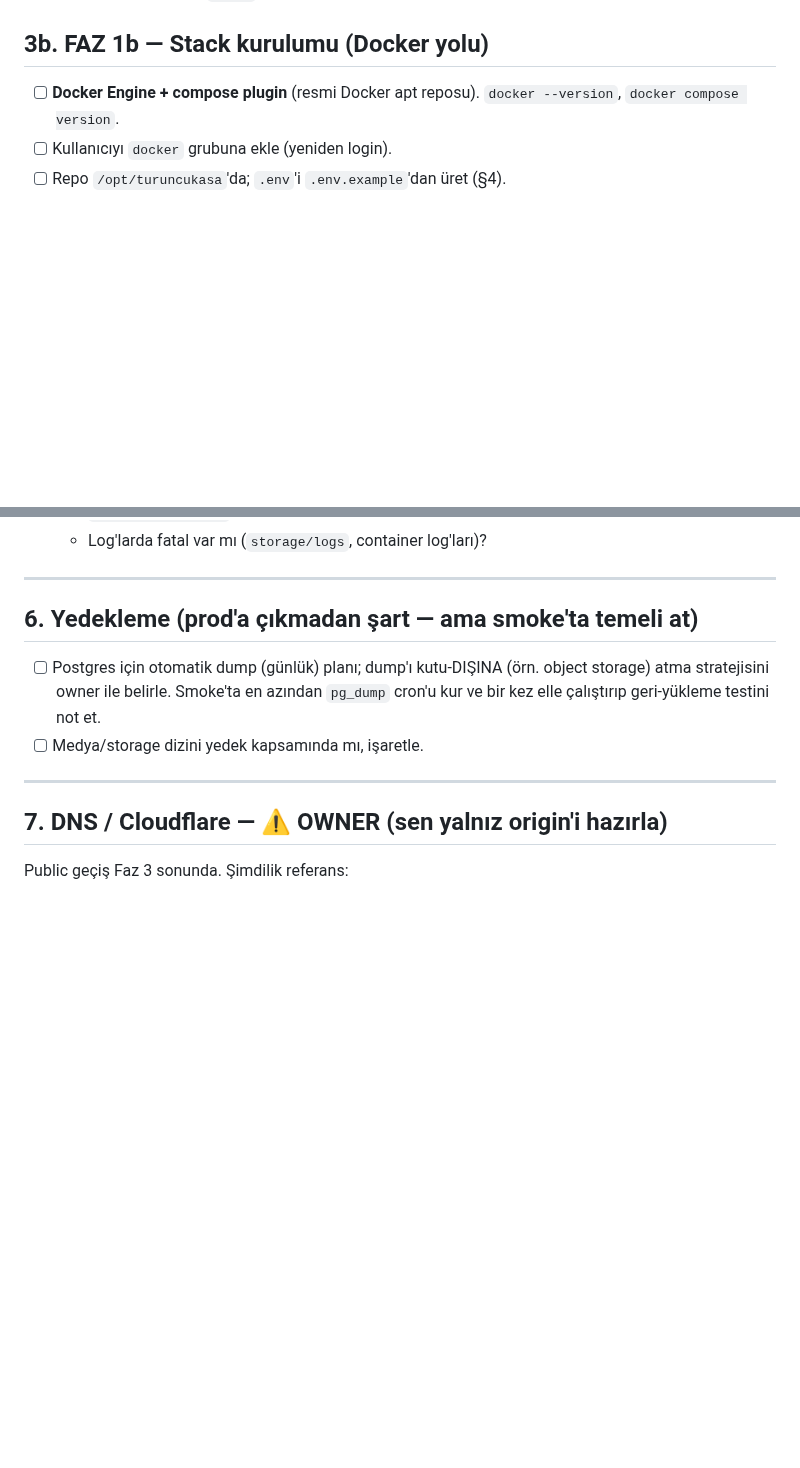
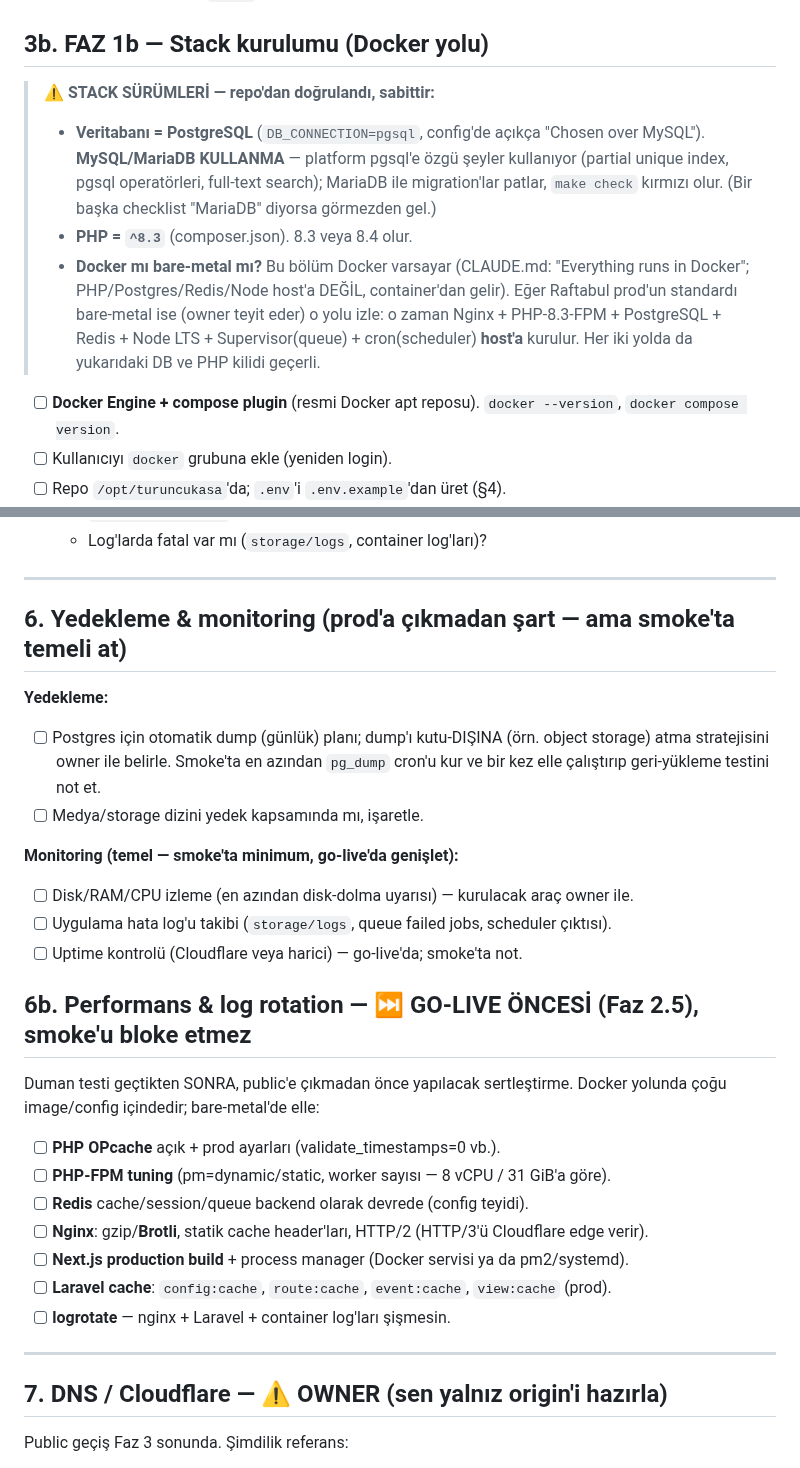
Before and after one commit to abdullahcetin07/marketplace, a Markdown page: TURUNCUKASA_SERVER_SETUP.md, 2 parts joined by grey strips. Drawn GitHub-style; blank space fills up the shorter version.

Commit message:
docs(turuncukasa): pin PostgreSQL (not MariaDB) + PHP ^8.3; add perf/monitoring/logrotate to server work order
Verified from repo: DB_CONNECTION=pgsql (config: chosen over MySQL), composer php ^8.3.
Corrects a bare-metal checklist that proposed MariaDB (would break pgsql-specific
partial unique indexes / FTS). Adds go-live hardening pass (OPcache, FPM tuning,
Brotli, Laravel caches, logrotate) and basic monitoring — non-blocking for smoke.

Co-Authored-By: Claude Opus 4.8 <noreply@anthropic.com>

```diff
--- a/TURUNCUKASA_SERVER_SETUP.md
+++ b/TURUNCUKASA_SERVER_SETUP.md
@@ -86,6 +86,18 @@ Kök ile kalıcı çalışma; ilk iş güvenlik. Her komutu çalıştırmadan ö
 
 ## 3b. FAZ 1b — Stack kurulumu (Docker yolu)
 
+> **⚠️ STACK SÜRÜMLERİ — repo'dan doğrulandı, sabittir:**
+> - **Veritabanı = PostgreSQL** (`DB_CONNECTION=pgsql`, config'de açıkça "Chosen over MySQL").
+>   **MySQL/MariaDB KULLANMA** — platform pgsql'e özgü şeyler kullanıyor (partial unique
+>   index, pgsql operatörleri, full-text search); MariaDB ile migration'lar patlar,
+>   `make check` kırmızı olur. (Bir başka checklist "MariaDB" diyorsa görmezden gel.)
+> - **PHP = `^8.3`** (composer.json). 8.3 veya 8.4 olur.
+> - **Docker mı bare-metal mı?** Bu bölüm Docker varsayar (CLAUDE.md: "Everything runs in
+>   Docker"; PHP/Postgres/Redis/Node host'a DEĞİL, container'dan gelir). Eğer Raftabul
+>   prod'un standardı bare-metal ise (owner teyit eder) o yolu izle: o zaman Nginx +
+>   PHP-8.3-FPM + PostgreSQL + Redis + Node LTS + Supervisor(queue) + cron(scheduler)
+>   **host'a** kurulur. Her iki yolda da yukarıdaki DB ve PHP kilidi geçerli.
+
 - [ ] **Docker Engine + compose plugin** (resmi Docker apt reposu). `docker --version`,
       `docker compose version`.
 - [ ] Kullanıcıyı `docker` grubuna ekle (yeniden login).
@@ -143,12 +155,30 @@ Amaç: **turuncukasa şekli DEĞİL**, "platform bu sunucuda koşuyor mu?" doğr
 
 ---
 
-## 6. Yedekleme (prod'a çıkmadan şart — ama smoke'ta temeli at)
+## 6. Yedekleme & monitoring (prod'a çıkmadan şart — ama smoke'ta temeli at)
 
+**Yedekleme:**
 - [ ] Postgres için otomatik dump (günlük) planı; dump'ı kutu-DIŞINA (örn. object storage)
       atma stratejisini owner ile belirle. Smoke'ta en azından `pg_dump` cron'u kur ve bir
       kez elle çalıştırıp geri-yükleme testini not et.
 - [ ] Medya/storage dizini yedek kapsamında mı, işaretle.
+
+**Monitoring (temel — smoke'ta minimum, go-live'da genişlet):**
+- [ ] Disk/RAM/CPU izleme (en azından disk-dolma uyarısı) — kurulacak araç owner ile.
+- [ ] Uygulama hata log'u takibi (`storage/logs`, queue failed jobs, scheduler çıktısı).
+- [ ] Uptime kontrolü (Cloudflare veya harici) — go-live'da; smoke'ta not.
+
+## 6b. Performans & log rotation — ⏭️ GO-LIVE ÖNCESİ (Faz 2.5), smoke'u bloke etmez
+
+Duman testi geçtikten SONRA, public'e çıkmadan önce yapılacak sertleştirme. Docker
+yolunda çoğu image/config içindedir; bare-metal'de elle:
+- [ ] **PHP OPcache** açık + prod ayarları (validate_timestamps=0 vb.).
+- [ ] **PHP-FPM tuning** (pm=dynamic/static, worker sayısı — 8 vCPU / 31 GiB'a göre).
+- [ ] **Redis** cache/session/queue backend olarak devrede (config teyidi).
+- [ ] **Nginx**: gzip/**Brotli**, statik cache header'ları, HTTP/2 (HTTP/3'ü Cloudflare edge verir).
+- [ ] **Next.js production build** + process manager (Docker servisi ya da pm2/systemd).
+- [ ] **Laravel cache**: `config:cache`, `route:cache`, `event:cache`, `view:cache` (prod).
+- [ ] **logrotate** — nginx + Laravel + container log'ları şişmesin.
 
 ---
 
```
